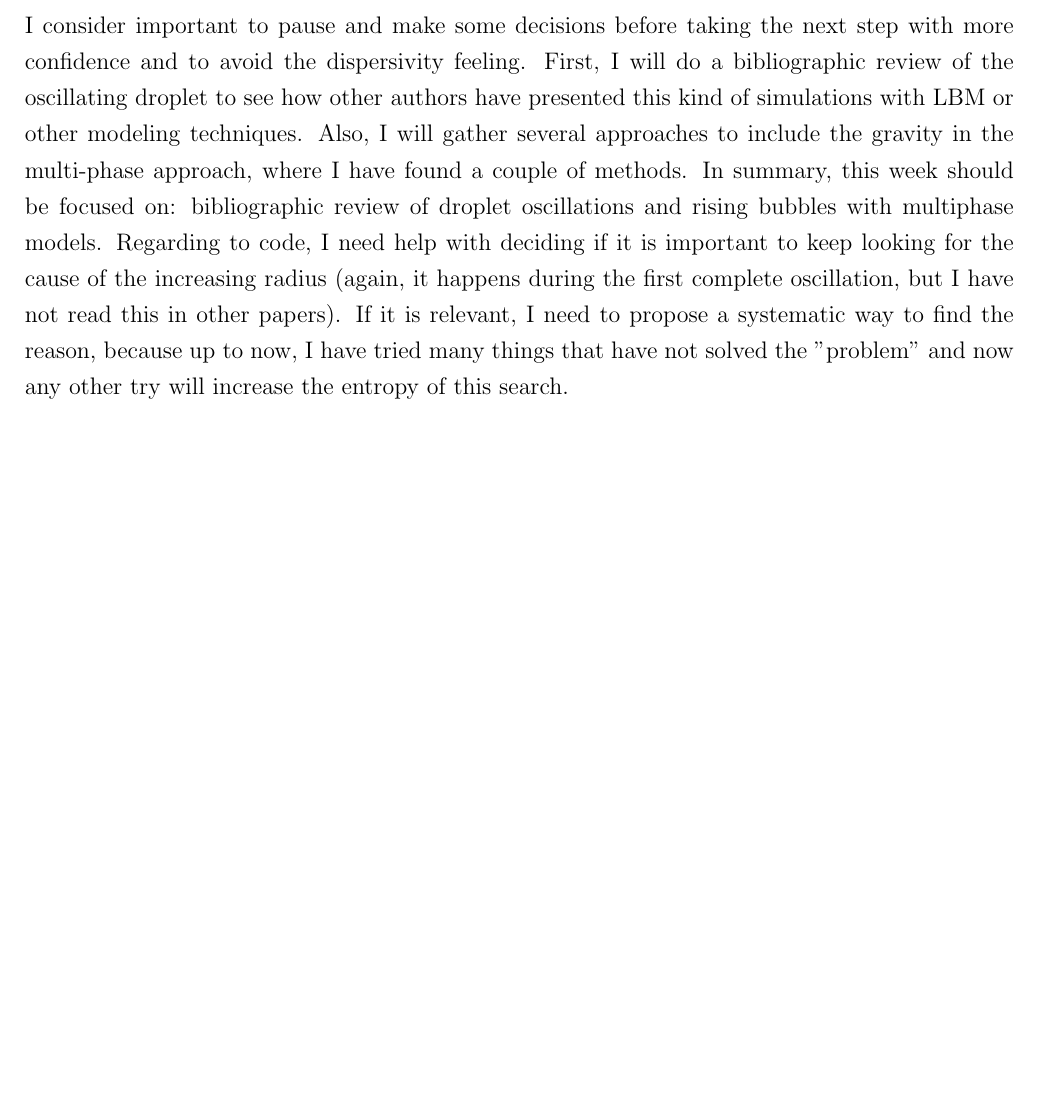
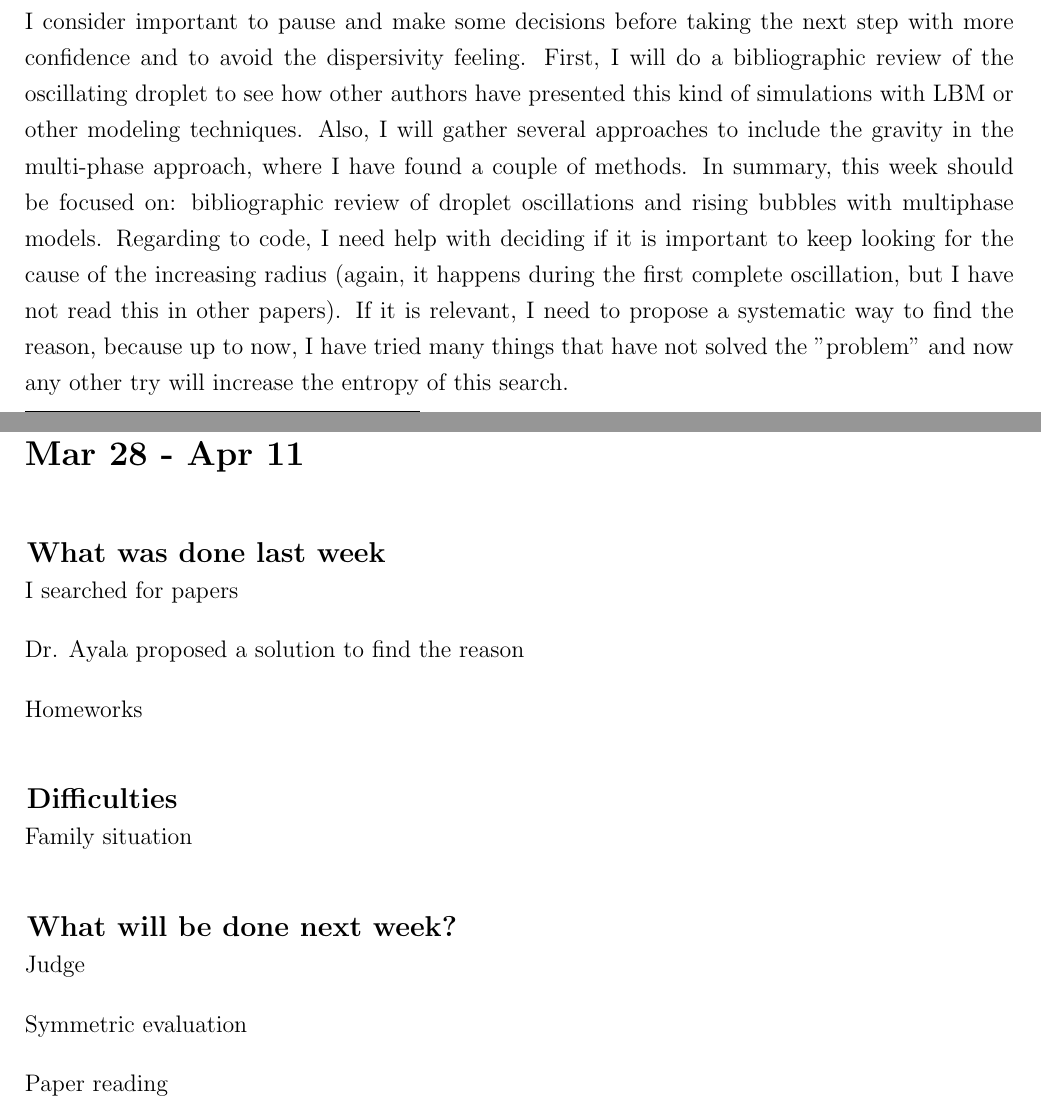
Before and after one commit to nmb6005/meetings, a LaTeX document (mehmaniReports/reports.tex): part of page 12 of 12 before the commit and two parts of pages 12 and 13 of 13 after it, the two joined at a grey line, cut so that both start at the same text, the shorter picture padded with empty space. Compiled offline with pdfLaTeX.

Commit message:
Fraft report

```diff
--- a/mehmaniReports/reports.tex
+++ b/mehmaniReports/reports.tex
@@ -231,6 +231,30 @@
 	\subsection*{What will be done next week?}
 	I consider important to pause and make some decisions before taking the next step with more confidence and to avoid the dispersivity feeling. First, I will do a bibliographic review of the oscillating droplet to see how other authors have presented this kind of simulations with LBM or other modeling techniques. Also, I will gather several approaches to include the gravity in the multi-phase approach, where I have found a couple of methods. In summary, this week should be focused on: bibliographic review of droplet oscillations and rising bubbles with multiphase models. Regarding to code, I need help with deciding if it is important to keep looking for the cause of the increasing radius (again, it happens during the first complete oscillation, but I have not read this in other papers). If it is relevant, I need to propose a systematic way to find the reason, because up to now, I have tried many things that have not solved the "problem" and now any other try will increase the entropy of this search.
 
+	\pagebreak
+	\section*{Mar 28 - Apr 11}
+	\subsection*{What was done last week}
+	I searched for papers
+
+	Dr. Ayala proposed a solution to find the reason
+
+	Homeworks
+
+
+	\subsection*{Difficulties}
+
+	Family situation
+	\subsection*{What will be done next week?}
+
+	Judge
+
+	Symmetric evaluation
+
+	Paper reading
+
+
+
+
 	%\pagebreak
 	%\section*{Feb 7 - Feb 12}
 	%\subsection*{What was done last week}
```
Also changed, not shown: mehmaniReports/reports.pdf.
